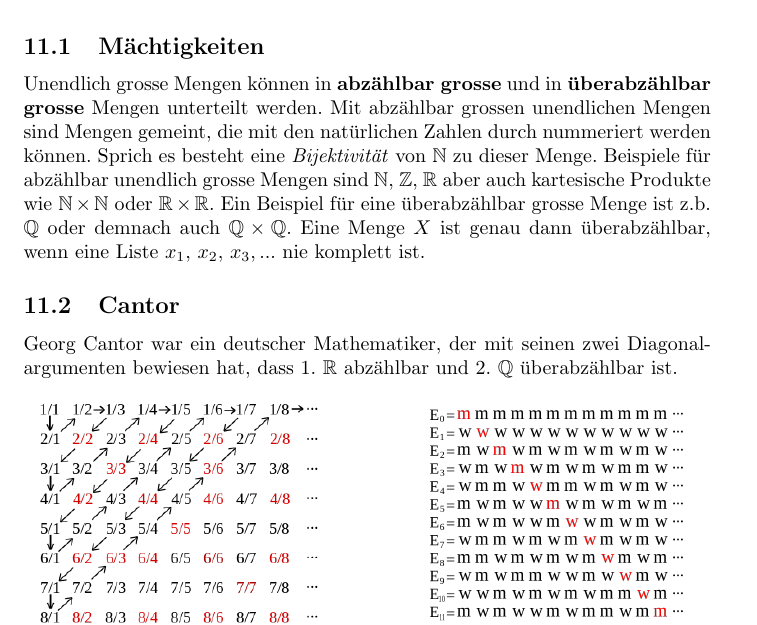
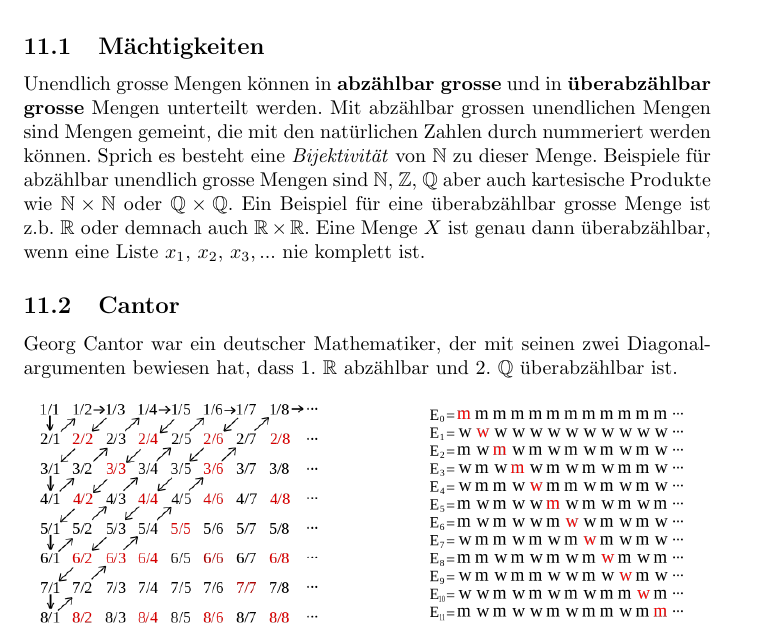
Before and after one commit to philipp012/summaries, a LaTeX document (files/dm/diskreteMathematik.tex): part of page 12 of 14, cut so that both start at the same text. Compiled offline with pdfLaTeX.

Commit message:
Fix infinity mistake

```diff
--- a/files/dm/diskreteMathematik.tex
+++ b/files/dm/diskreteMathematik.tex
@@ -301,7 +301,7 @@ Totalordnung und jede nicht-leere Teilmenge der Menge $M$ enthält ein R-minimal
 \section{Unendlichkeiten}
 Eine undenlich grosse Menge ist eine Menge, die endlos viele Elemente enthält. Allerdings ist das rechnen mit solchen Mengen kompliziert, das z.b. \(| \mathbb{N}| = |2 \mathbb{N}|\) wahr ist.
 \subsection{Mächtigkeiten}
-Unendlich grosse Mengen können in \textbf{abzählbar grosse} und in \textbf{überabzählbar grosse} Mengen unterteilt werden. Mit abzählbar grossen unendlichen Mengen sind Mengen gemeint, die mit den natürlichen Zahlen durch nummeriert werden können. Sprich es besteht eine \textit{Bijektivität} von \( \mathbb{N}\) zu dieser Menge. Beispiele für abzählbar unendlich grosse Mengen sind \( \mathbb{N}\), \( \mathbb{Z}\), \( \mathbb{R}\) aber auch kartesische Produkte wie \( \mathbb{N}\times \mathbb{N}\) oder \( \mathbb{R}\times \mathbb{R}\). Ein Beispiel für eine überabzählbar grosse Menge ist z.b. \( \mathbb{Q}\) oder demnach auch \( \mathbb{Q}\times \mathbb{Q}\). Eine Menge \(X\) ist genau dann überabzählbar, wenn eine Liste \(x_1\), \( x_2\), \(x_3, ...\) nie komplett ist.
+Unendlich grosse Mengen können in \textbf{abzählbar grosse} und in \textbf{überabzählbar grosse} Mengen unterteilt werden. Mit abzählbar grossen unendlichen Mengen sind Mengen gemeint, die mit den natürlichen Zahlen durch nummeriert werden können. Sprich es besteht eine \textit{Bijektivität} von \( \mathbb{N}\) zu dieser Menge. Beispiele für abzählbar unendlich grosse Mengen sind \( \mathbb{N}\), \( \mathbb{Z}\), \( \mathbb{Q}\) aber auch kartesische Produkte wie \( \mathbb{N}\times \mathbb{N}\) oder \( \mathbb{Q}\times \mathbb{Q}\). Ein Beispiel für eine überabzählbar grosse Menge ist z.b. \( \mathbb{R}\) oder demnach auch \( \mathbb{R}\times \mathbb{R}\). Eine Menge \(X\) ist genau dann überabzählbar, wenn eine Liste \(x_1\), \( x_2\), \(x_3, ...\) nie komplett ist.
 \subsection{Cantor}
 Georg Cantor war ein deutscher Mathematiker, der mit seinen zwei Diagonalargumenten bewiesen hat, dass 1. \( \mathbb{R}\) abzählbar und 2. \( \mathbb{Q}\) überabzählbar ist.
 \begin{figure}[h]
```
Also changed, not shown: files/dm/diskreteMathematik.pdf.
